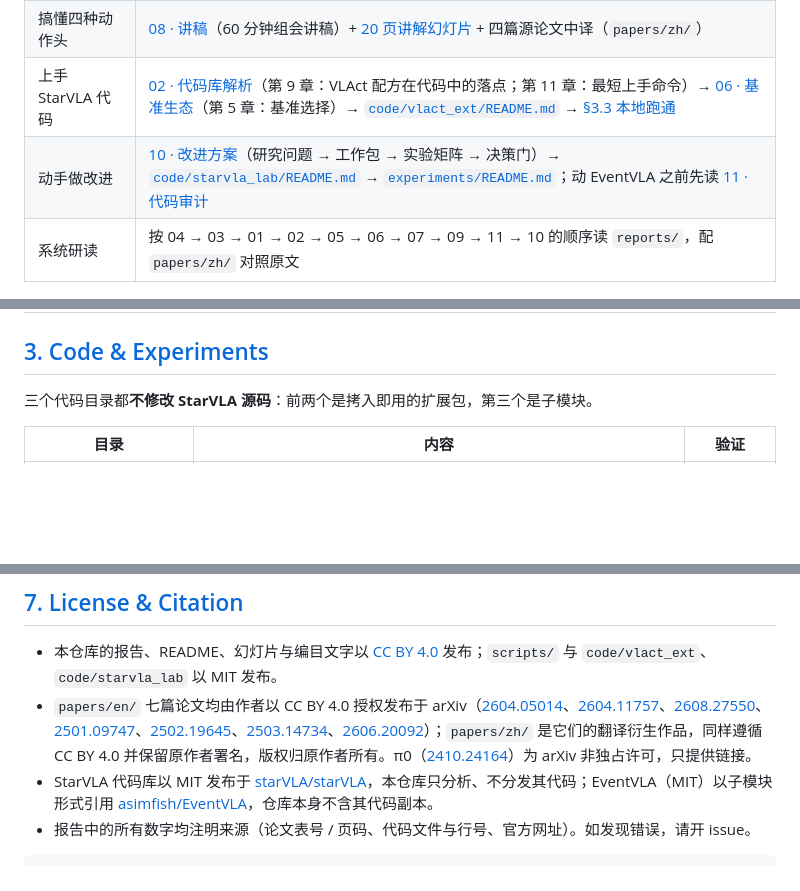
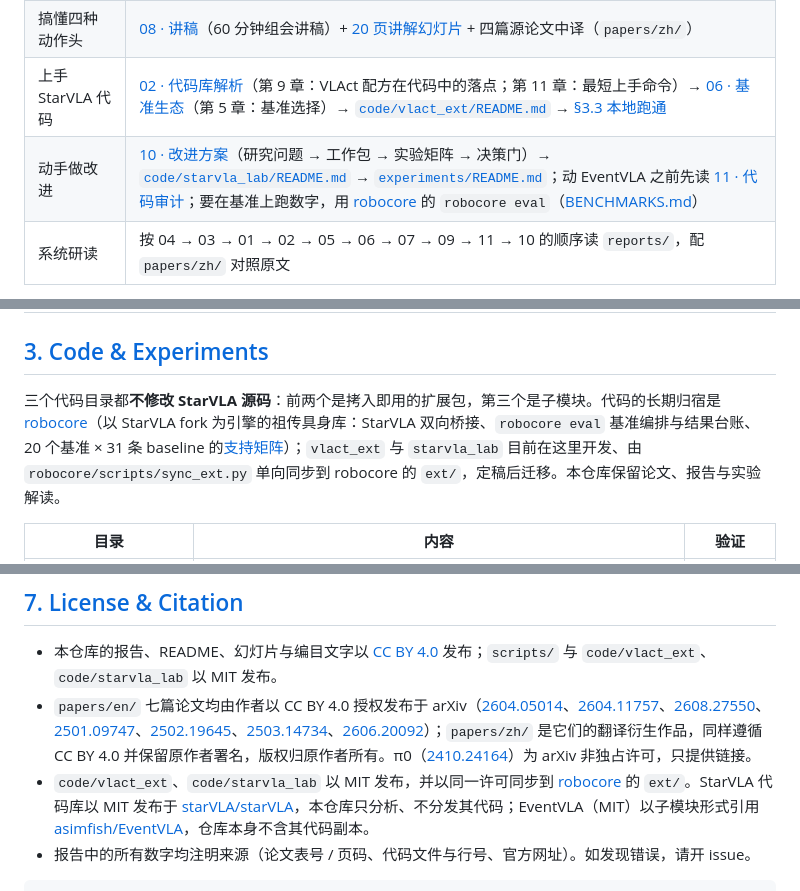
Before and after one commit to asimfish/awesome_starvla, a Markdown page: README.md, 3 parts joined by grey strips. GitHub-like rendering; blank space fills up the shorter version.

Commit message:
Point README at robocore as the code home; note ext packages sync there under MIT

````diff
--- a/README.md
+++ b/README.md
@@ -32,7 +32,7 @@
 | 1 小时抓住主线 | [01 · VLAct 精读](reports/01_vlact_deep_dive.md) → [05 · 动作头与动作表示](reports/05_action_heads_and_representation.md) → [07 · 研究路线图](reports/07_research_roadmap.md) |
 | 搞懂四种动作头 | [08 · 讲稿](reports/08_action_heads_lecture.md)（60 分钟组会讲稿）+ [20 页讲解幻灯片](report/action_heads_lecture_slides.pdf) + 四篇源论文中译（`papers/zh/`） |
 | 上手 StarVLA 代码 | [02 · 代码库解析](reports/02_starvla_codebase_analysis.md)（第 9 章：VLAct 配方在代码中的落点；第 11 章：最短上手命令）→ [06 · 基准生态](reports/06_benchmarks_landscape.md)（第 5 章：基准选择）→ [`code/vlact_ext/README.md`](code/vlact_ext/README.md) → [§3.3 本地跑通](#33-本地跑通不需要-gpu-和权重) |
-| 动手做改进 | [10 · 改进方案](reports/10_improvement_plan.md)（研究问题 → 工作包 → 实验矩阵 → 决策门）→ [`code/starvla_lab/README.md`](code/starvla_lab/README.md) → [`experiments/README.md`](experiments/README.md)；动 EventVLA 之前先读 [11 · 代码审计](reports/11_eventvla_code_audit.md) |
+| 动手做改进 | [10 · 改进方案](reports/10_improvement_plan.md)（研究问题 → 工作包 → 实验矩阵 → 决策门）→ [`code/starvla_lab/README.md`](code/starvla_lab/README.md) → [`experiments/README.md`](experiments/README.md)；动 EventVLA 之前先读 [11 · 代码审计](reports/11_eventvla_code_audit.md)；要在基准上跑数字，用 [robocore](https://github.com/asimfish/robocore) 的 `robocore eval`（[BENCHMARKS.md](https://github.com/asimfish/robocore/blob/main/docs/BENCHMARKS.md)） |
 | 系统研读 | 按 04 → 03 → 01 → 02 → 05 → 06 → 07 → 09 → 11 → 10 的顺序读 `reports/`，配 `papers/zh/` 对照原文 |
 
 **7 篇核心论文**（英文原版与中文翻译均在 `papers/`；一句话摘要见第 4 节对应条目；⭐ = StarVLA 团队或基于 StarVLA 代码库）：
@@ -69,7 +69,7 @@
 
 ## [3. Code & Experiments](#contents)
 
-三个代码目录都**不修改 StarVLA 源码**：前两个是拷入即用的扩展包，第三个是子模块。
+三个代码目录都**不修改 StarVLA 源码**：前两个是拷入即用的扩展包，第三个是子模块。代码的长期归宿是 [robocore](https://github.com/asimfish/robocore)（以 StarVLA fork 为引擎的祖传具身库：StarVLA 双向桥接、`robocore eval` 基准编排与结果台账、20 个基准 × 31 条 baseline 的[支持矩阵](https://github.com/asimfish/robocore/blob/main/docs/SUPPORT_MATRIX.md)）；`vlact_ext` 与 `starvla_lab` 目前在这里开发、由 `robocore/scripts/sync_ext.py` 单向同步到 robocore 的 `ext/`，定稿后迁移。本仓库保留论文、报告与实验解读。
 
 | 目录 | 内容 | 验证 |
 |---|---|---|
@@ -967,7 +967,7 @@ awesome_starvla/
 
 - 本仓库的报告、README、幻灯片与编目文字以 [CC BY 4.0](LICENSE) 发布；`scripts/` 与 `code/vlact_ext`、`code/starvla_lab` 以 MIT 发布。
 - `papers/en/` 七篇论文均由作者以 CC BY 4.0 授权发布于 arXiv（[2604.05014](https://arxiv.org/abs/2604.05014)、[2604.11757](https://arxiv.org/abs/2604.11757)、[2608.27550](https://arxiv.org/abs/2608.27550)、[2501.09747](https://arxiv.org/abs/2501.09747)、[2502.19645](https://arxiv.org/abs/2502.19645)、[2503.14734](https://arxiv.org/abs/2503.14734)、[2606.20092](https://arxiv.org/abs/2606.20092)）；`papers/zh/` 是它们的翻译衍生作品，同样遵循 CC BY 4.0 并保留原作者署名，版权归原作者所有。π0（[2410.24164](https://arxiv.org/abs/2410.24164)）为 arXiv 非独占许可，只提供链接。
-- StarVLA 代码库以 MIT 发布于 [starVLA/starVLA](https://github.com/starVLA/starVLA)，本仓库只分析、不分发其代码；EventVLA（MIT）以子模块形式引用 [asimfish/EventVLA](https://github.com/asimfish/EventVLA)，仓库本身不含其代码副本。
+- `code/vlact_ext`、`code/starvla_lab` 以 MIT 发布，并以同一许可同步到 [robocore](https://github.com/asimfish/robocore) 的 `ext/`。StarVLA 代码库以 MIT 发布于 [starVLA/starVLA](https://github.com/starVLA/starVLA)，本仓库只分析、不分发其代码；EventVLA（MIT）以子模块形式引用 [asimfish/EventVLA](https://github.com/asimfish/EventVLA)，仓库本身不含其代码副本。
 - 报告中的所有数字均注明来源（论文表号 / 页码、代码文件与行号、官方网址）。如发现错误，请开 issue。
 
 ```bibtex
````
Also changed, not shown: assets/readme_head.md (+2 -2 lines), assets/readme_tail.md (+1 -1 lines).
